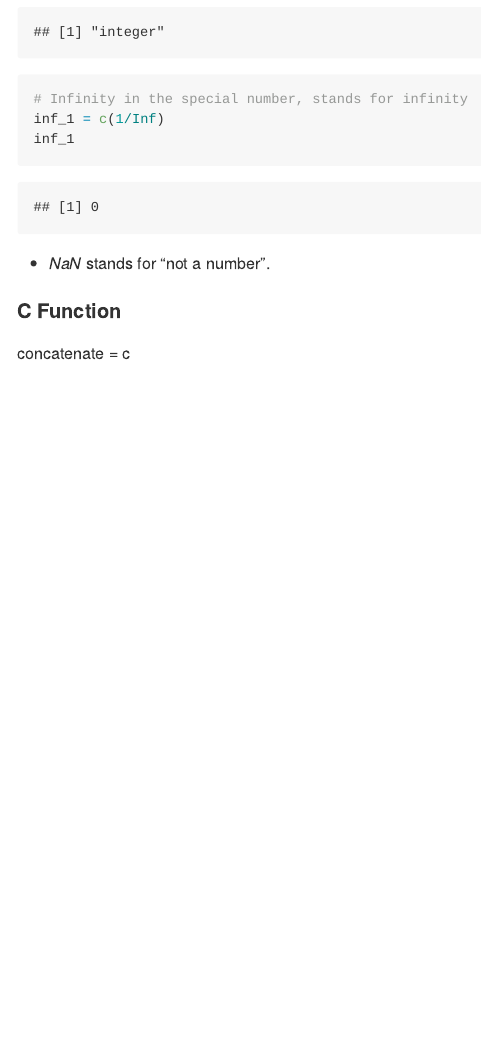
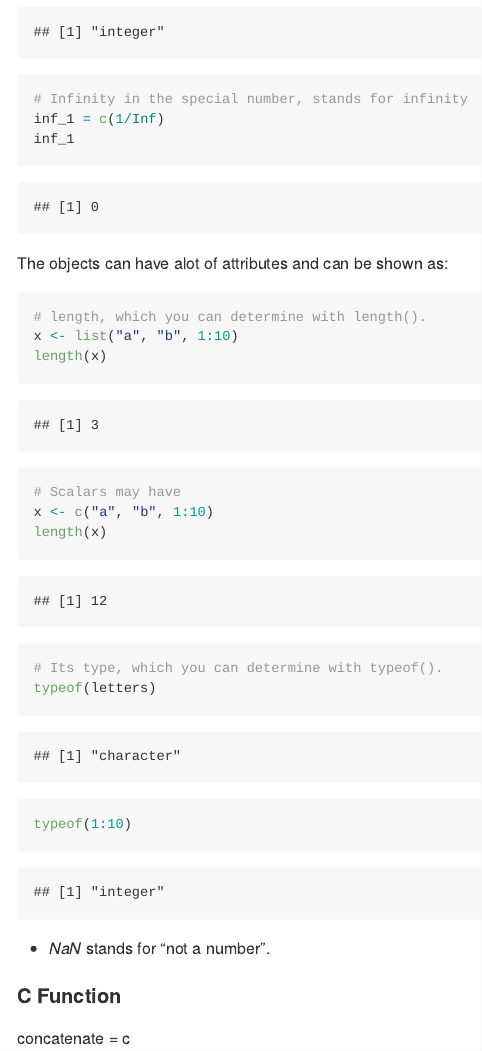
Before and after one commit to ShanJiang21/9.-strings_vectors, an R Markdown document (str_vec.Rmd): the page in a window 1100 px wide, from 1020 px down. Rendered offline with R 4.5, knitr and Pandoc, with nearby package versions.

Commit message:
Add the coersion

````diff
--- a/str_vec.Rmd
+++ b/str_vec.Rmd
@@ -42,6 +42,26 @@ class(int_1)
 inf_1 = c(1/Inf)
 inf_1
 ```
+The objects can have alot of attributes and can be shown as:
+```{r}
+# length, which you can determine with length().
+x <- list("a", "b", 1:10)
+length(x)
+
+# Scalars may have
+x <- c("a", "b", 1:10)
+length(x)
+```
+
+```{r}
+# Its type, which you can determine with typeof().
+typeof(letters)
+
+typeof(1:10)
+```
+
+
+
 * *NaN* stands for "not a number".
 
 
````
Also changed, not shown: str_vec.md.
